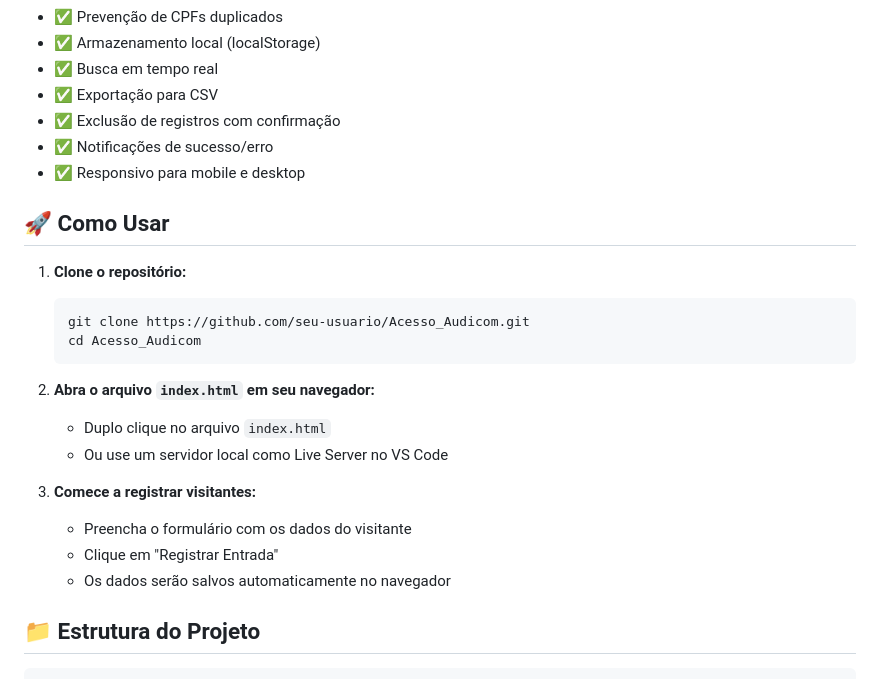
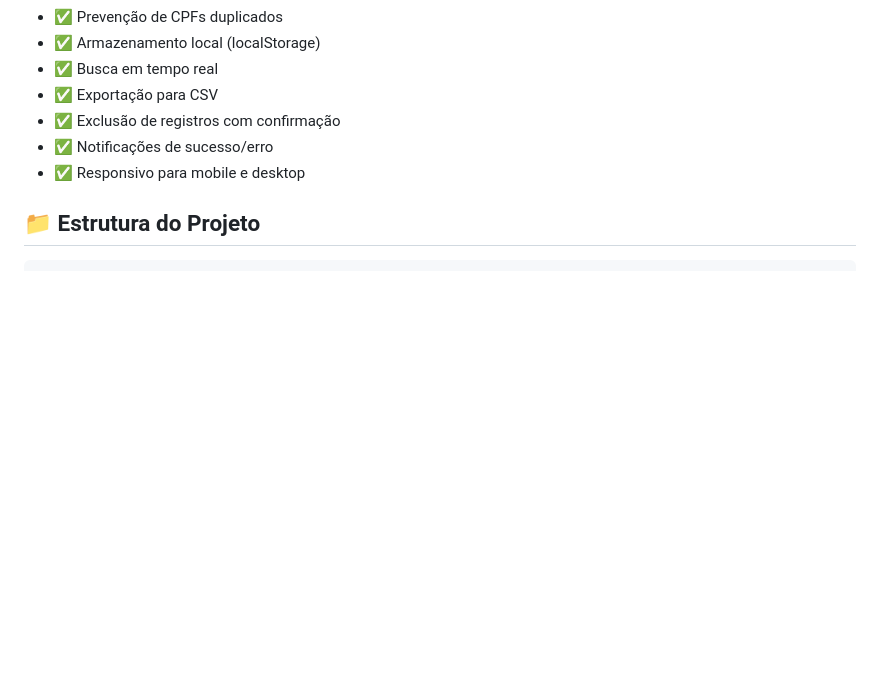
Before and after one commit to Davicjc/AcessoAudicom, a Markdown page: README.md, the part around the change. Drawn GitHub-style; blank space fills up the shorter version.

Commit message:
Remove usage instructions section from README
Removed usage instructions from the README.

````diff
--- a/README.md
+++ b/README.md
@@ -28,23 +28,6 @@ Uma aplicação web moderna e elegante para controle de acesso de visitantes, de
 - ✅ Exclusão de registros com confirmação
 - ✅ Notificações de sucesso/erro
 - ✅ Responsivo para mobile e desktop
-
-## 🚀 Como Usar
-
-1. **Clone o repositório:**
-   ```bash
-   git clone https://github.com/seu-usuario/Acesso_Audicom.git
-   cd Acesso_Audicom
-   ```
-
-2. **Abra o arquivo `index.html` em seu navegador:**
-   - Duplo clique no arquivo `index.html`
-   - Ou use um servidor local como Live Server no VS Code
-
-3. **Comece a registrar visitantes:**
-   - Preencha o formulário com os dados do visitante
-   - Clique em "Registrar Entrada"
-   - Os dados serão salvos automaticamente no navegador
 
 ## 📁 Estrutura do Projeto
 
````
